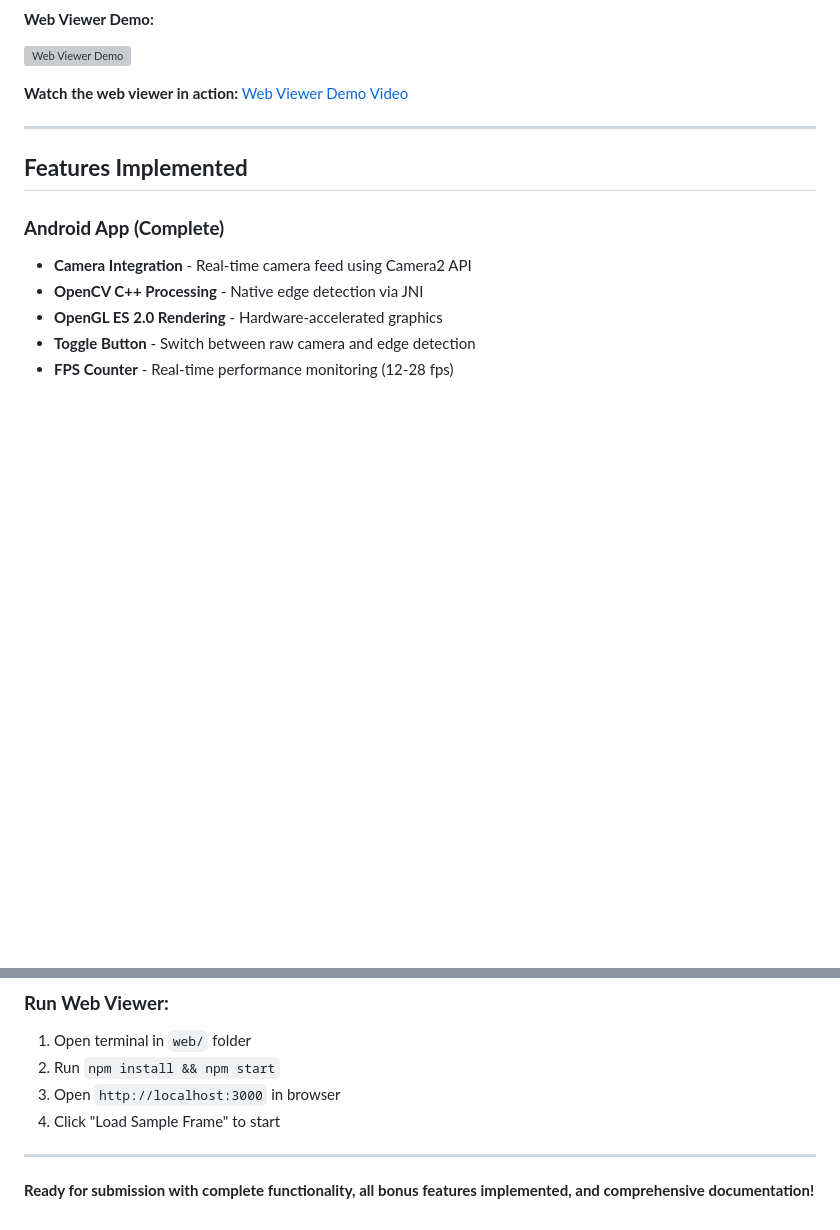
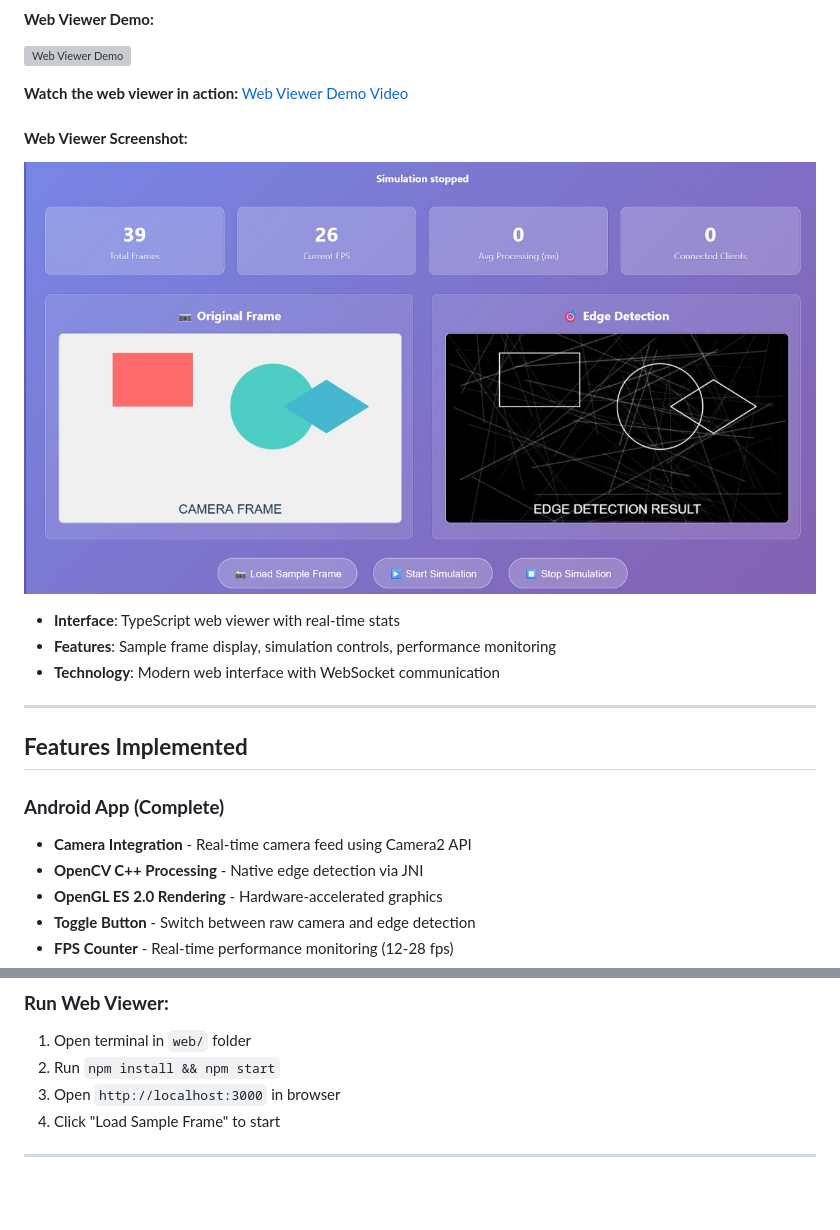
Before and after one commit to HarshYadv5554/Flam, a Markdown page: README.md, 2 parts joined by grey strips. Drawn GitHub-style; pictures changed too: web preview.jpg (added); blank space fills up the shorter version; grey boxes are pictures that could not be loaded.

Commit message:
added web preview

```diff
--- a/README.md
+++ b/README.md
@@ -48,6 +48,12 @@ A complete real-time edge detection application with Android native processing a
 [![Web Viewer Demo](https://cdn.loom.com/sessions/thumbnails/47639ac2a40f4e4787c715e1fc3de56f-with-play.gif)](https://www.loom.com/share/47639ac2a40f4e4787c715e1fc3de56f)
 
 **Watch the web viewer in action:** [Web Viewer Demo Video](https://www.loom.com/share/47639ac2a40f4e4787c715e1fc3de56f)
+
+#### **Web Viewer Screenshot:**
+![Web Viewer Preview](web%20preview.jpg)
+- **Interface**: TypeScript web viewer with real-time stats
+- **Features**: Sample frame display, simulation controls, performance monitoring
+- **Technology**: Modern web interface with WebSocket communication
 
 ---
 
@@ -327,5 +299,3 @@ This project demonstrates proficiency in:
 4. Click "Load Sample Frame" to start
 
 ---
-
-**Ready for submission with complete functionality, all bonus features implemented, and comprehensive documentation!**
```
Also changed, not shown: other parts of README.md (+0 -34 lines).
